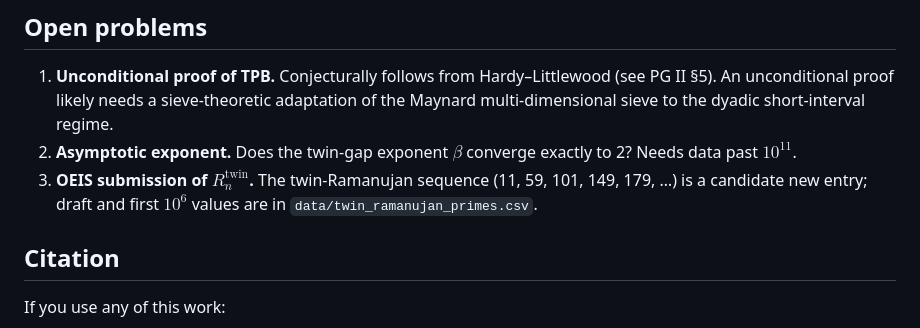
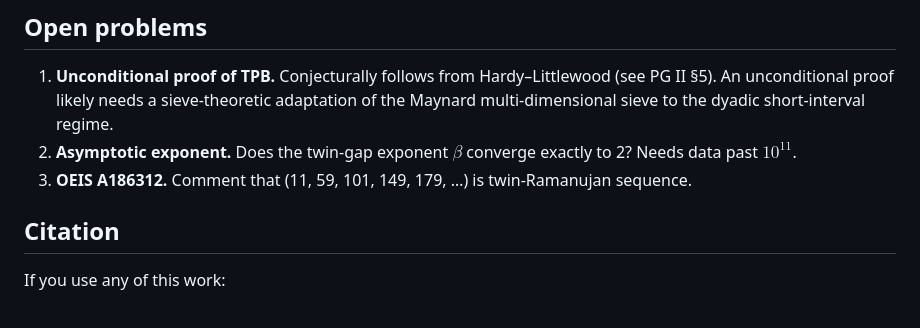
Before and after one commit to allen-proxmire/twin-bertrand, a Markdown page: README.md, the part around the change. GitHub-like rendering.

```diff
--- a/README.md
+++ b/README.md
@@ -84,7 +84,7 @@ See [`results/README.md`](results/README.md) for the standalone markdown reports
 
 1. **Unconditional proof of TPB.** Conjecturally follows from Hardy–Littlewood (see PG II §5). An unconditional proof likely needs a sieve-theoretic adaptation of the Maynard multi-dimensional sieve to the dyadic short-interval regime.
 2. **Asymptotic exponent.** Does the twin-gap exponent $\beta$ converge exactly to 2? Needs data past $10^{11}$.
-3. **OEIS submission of $R^{\mathrm{twin}}_n$.** The twin-Ramanujan sequence (11, 59, 101, 149, 179, …) is a candidate new entry; draft and first $10^6$ values are in `data/twin_ramanujan_primes.csv`.
+3. **OEIS A186312.** Comment that (11, 59, 101, 149, 179, …) is twin-Ramanujan sequence.
 
 ## Citation
 
```
